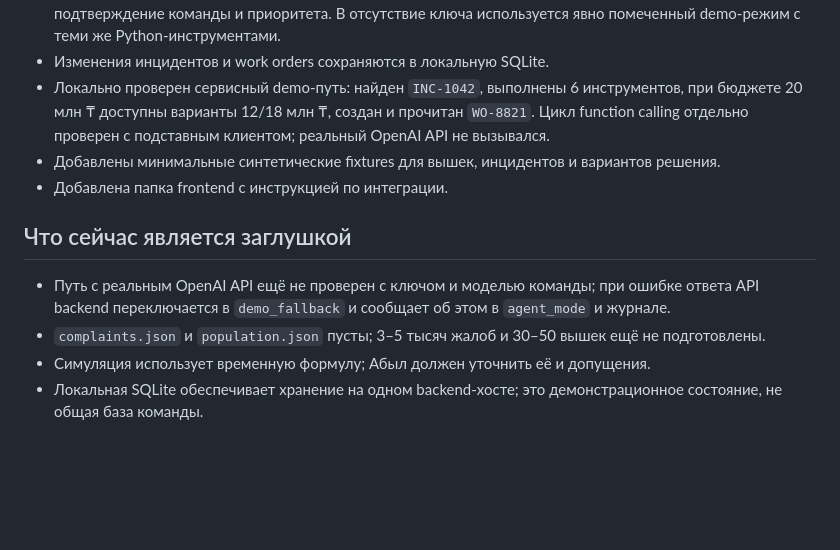
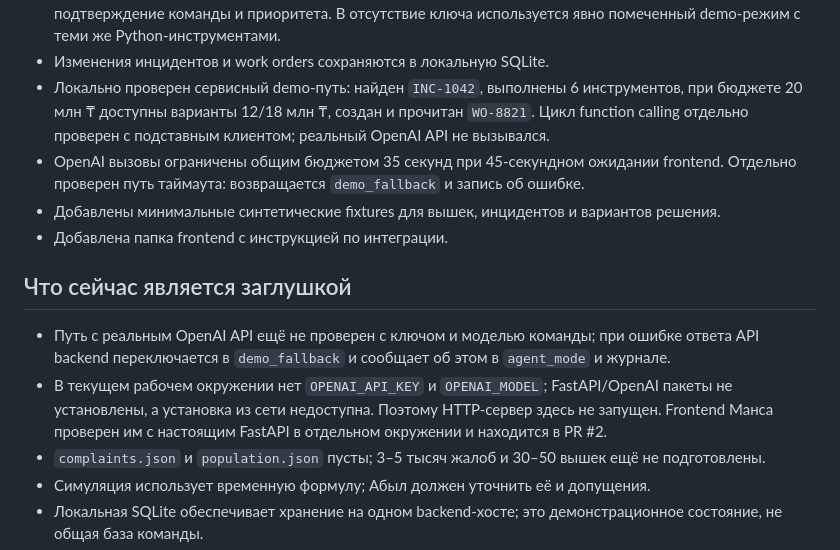
Before and after one commit to BAITC-Hacks/hack-575ea89d-team, a Markdown page: STATUS.md, the part around the change. Rendered like a GitHub page; blank space fills up the shorter version.

Commit message:
fix: bound OpenAI analysis time and document verification STATUS.md

```diff
--- a/STATUS.md
+++ b/STATUS.md
@@ -9,12 +9,14 @@
 - Реализован цикл OpenAI Responses function calling: чтение жалоб, вышек, сети, инцидентов, расчёт решения, подтверждение команды и приоритета. В отсутствие ключа используется явно помеченный demo-режим с теми же Python-инструментами.
 - Изменения инцидентов и work orders сохраняются в локальную SQLite.
 - Локально проверен сервисный demo-путь: найден `INC-1042`, выполнены 6 инструментов, при бюджете 20 млн ₸ доступны варианты 12/18 млн ₸, создан и прочитан `WO-8821`. Цикл function calling отдельно проверен с подставным клиентом; реальный OpenAI API не вызывался.
+- OpenAI вызовы ограничены общим бюджетом 35 секунд при 45-секундном ожидании frontend. Отдельно проверен путь таймаута: возвращается `demo_fallback` и запись об ошибке.
 - Добавлены минимальные синтетические fixtures для вышек, инцидентов и вариантов решения.
 - Добавлена папка frontend с инструкцией по интеграции.
 
 ## Что сейчас является заглушкой
 
 - Путь с реальным OpenAI API ещё не проверен с ключом и моделью команды; при ошибке ответа API backend переключается в `demo_fallback` и сообщает об этом в `agent_mode` и журнале.
+- В текущем рабочем окружении нет `OPENAI_API_KEY` и `OPENAI_MODEL`; FastAPI/OpenAI пакеты не установлены, а установка из сети недоступна. Поэтому HTTP-сервер здесь не запущен. Frontend Манса проверен им с настоящим FastAPI в отдельном окружении и находится в PR #2.
 - `complaints.json` и `population.json` пусты; 3–5 тысяч жалоб и 30–50 вышек ещё не подготовлены.
 - Симуляция использует временную формулу; Абыл должен уточнить её и допущения.
 - Локальная SQLite обеспечивает хранение на одном backend-хосте; это демонстрационное состояние, не общая база команды.
```
